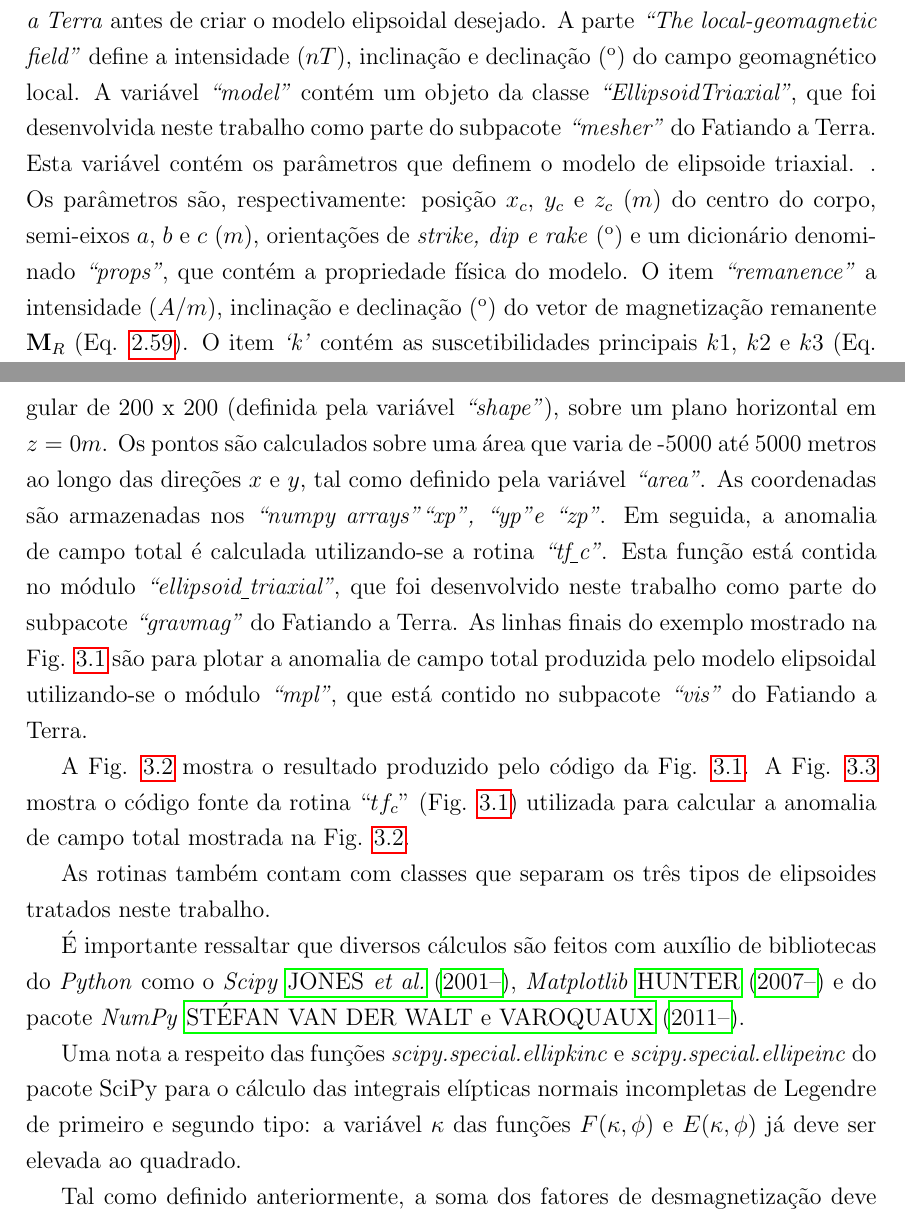
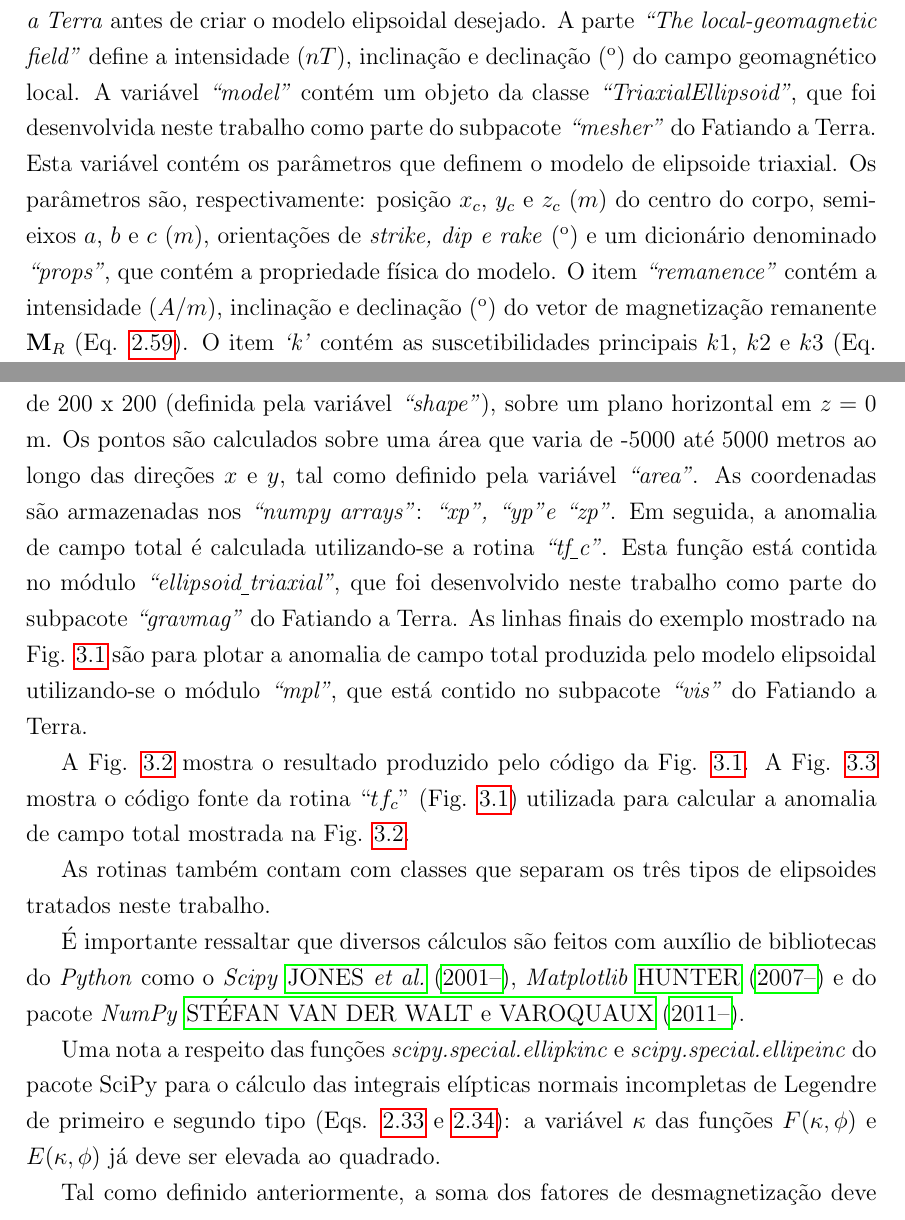
Before and after one commit to DiegoTaka/ellipsoid-magnetic, a LaTeX thesis (manuscript/thesis.tex, which reads manuscript/chap03.tex): two parts of pages 33 and 34 of 72, joined at a grey line, cut so that both start at the same text. The pictures show the PDF file manuscript/thesis.pdf that the author committed with the source.

Commit message:
Correcao implementacao computacional

```diff
--- a/manuscript/chap03.tex
+++ b/manuscript/chap03.tex
@@ -8,11 +8,11 @@ A Figura \ref{fig:Cookbook_Triaxial} exemplifica como calcular a anomalia de cam
 
 Como mostrado neste exemplo, é necessário importar outros módulos do \textit{Fatiando a Terra} antes de criar o modelo elipsoidal desejado.
 A parte \textit{``The local-geomagnetic field"} define a intensidade ($nT$), inclinação e declinação $(º)$ do campo geomagnético local.
-A variável \textit{``model"} contém um objeto da classe \textit{``EllipsoidTriaxial"}, que foi desenvolvida neste trabalho como parte do subpacote \textit{``mesher"} do Fatiando a Terra. Esta variável contém os parâmetros que definem o modelo de elipsoide triaxial. . Os parâmetros são, respectivamente: posição $x_c$, $y_c$ e $z_c$ ($m$) do centro do corpo, semi-eixos $a$, $b$ e $c$ ($m$), orientações de \textit{strike, dip e rake} $(º)$ e um dicionário denominado \textit{``props"}, que contém a propriedade física do  modelo. O item \textit{``remanence"} a intensidade ($A/m$), inclinação e declinação $(º)$ do vetor de magnetização remanente $\mathbf{M}_{R}$ (Eq. \ref{eq:M-p-remanence}). O item \textit{`k'} contém as suscetibilidades principais $k1$, $k2$ e $k3$ (Eq. \ref{eq:K}) e as orientações \textit{strike}, \textit{dip} e \textit{rake} utilizadas para calcular os vetores unitários $\mathbf{u}_{1}$, $\mathbf{u}_{2}$ e $\mathbf{u}_{3}$ que formam as colunas da matriz ortogonal $\mathbf{U}$ (Eq. \ref{eq:K}). Os vetores foram calculados utilizando-se as Eqs. \ref{eq:v1_triaxial_prolate},
+A variável \textit{``model"} contém um objeto da classe \textit{``TriaxialEllipsoid"}, que foi desenvolvida neste trabalho como parte do subpacote \textit{``mesher"} do Fatiando a Terra. Esta variável contém os parâmetros que definem o modelo de elipsoide triaxial. Os parâmetros são, respectivamente: posição $x_c$, $y_c$ e $z_c$ ($m$) do centro do corpo, semi-eixos $a$, $b$ e $c$ ($m$), orientações de \textit{strike, dip e rake} $(º)$ e um dicionário denominado \textit{``props"}, que contém a propriedade física do  modelo. O item \textit{``remanence"} contém a intensidade ($A/m$), inclinação e declinação $(º)$ do vetor de magnetização remanente $\mathbf{M}_{R}$ (Eq. \ref{eq:M-p-remanence}). O item \textit{`k'} contém as suscetibilidades principais $k1$, $k2$ e $k3$ (Eq. \ref{eq:K}) e as orientações \textit{strike}, \textit{dip} e \textit{rake} utilizadas para calcular os vetores unitários $\mathbf{u}_{1}$, $\mathbf{u}_{2}$ e $\mathbf{u}_{3}$ que formam as colunas da matriz ortogonal $\mathbf{U}$ (Eq. \ref{eq:K}). Os vetores foram calculados utilizando-se as Eqs. \ref{eq:v1_triaxial_prolate},
 \ref{eq:v2_triaxial_prolate}, \ref{eq:v3_triaxial_prolate}.
 As linhas seguintes definem as coordenadas dos pontos $(x, y, z)$ em que será calculada a anomalia de campo total produzida pelo modelo elipsoidal.
-Para tanto, utilizou-se o subpacote \textit{``gridder"} do Fatiando a Terra. Neste exemplos, os pontos estão distribuídos em uma grade regular de 200 x 200 (definida pela variável \textit{``shape"}), sobre um plano horizontal em $z = 0 m$. Os pontos são calculados sobre uma área que varia de -5000 até 5000 metros ao longo das direções $x$ e $y$, tal como definido pela variável \textit{``area"}.
-As coordenadas são armazenadas nos \textit{``numpy arrays" ``xp", ``yp" e ``zp"}. Em seguida, a anomalia de campo total é calculada utilizando-se a rotina \textit{``tf\underline{ }c"}. Esta função está contida no módulo \textit{``ellipsoid\underline{ }triaxial"}, que foi desenvolvido neste trabalho como parte do subpacote \textit{``gravmag"} do Fatiando a Terra. As linhas finais do exemplo mostrado na Fig. \ref{fig:Cookbook_Triaxial} são para plotar a anomalia de campo total produzida pelo modelo elipsoidal utilizando-se o módulo \textit{``mpl"}, que está contido no subpacote \textit{``vis"} do Fatiando a Terra.
+Para tanto, utilizou-se o subpacote \textit{``gridder"} do Fatiando a Terra. Neste exemplos, os pontos estão distribuídos em uma grade regular de 200 x 200 (definida pela variável \textit{``shape"}), sobre um plano horizontal em $z = 0$ m. Os pontos são calculados sobre uma área que varia de -5000 até 5000 metros ao longo das direções $x$ e $y$, tal como definido pela variável \textit{``area"}.
+As coordenadas são armazenadas nos \textit{``numpy arrays"}: \textit{``xp", ``yp" e ``zp"}. Em seguida, a anomalia de campo total é calculada utilizando-se a rotina \textit{``tf\underline{ }c"}. Esta função está contida no módulo \textit{``ellipsoid\underline{ }triaxial"}, que foi desenvolvido neste trabalho como parte do subpacote \textit{``gravmag"} do Fatiando a Terra. As linhas finais do exemplo mostrado na Fig. \ref{fig:Cookbook_Triaxial} são para plotar a anomalia de campo total produzida pelo modelo elipsoidal utilizando-se o módulo \textit{``mpl"}, que está contido no subpacote \textit{``vis"} do Fatiando a Terra.
 
 A Fig. \ref{fig:anomaly_exemplo} mostra o resultado produzido pelo código da Fig. \ref{fig:Cookbook_Triaxial}. A Fig. \ref{fig:func_triaxial} mostra o código fonte da rotina \textit{$``tf_c"$} (Fig. \ref{fig:Cookbook_Triaxial}) utilizada para calcular a anomalia de campo total mostrada na Fig. \ref{fig:anomaly_exemplo}.
 
@@ -38,7 +38,7 @@ As rotinas também contam com classes que separam os três tipos de elipsoides t
 
 É importante ressaltar que diversos cálculos são feitos com auxílio de bibliotecas do \textit{Python} como o \textit{Scipy} \citet{scipy}, \textit{Matplotlib} \citet{matplotlib} e do pacote \textit{NumPy} \citet{numpy}.
 
-Uma nota a respeito das funções \textit{scipy.special.ellipkinc} e \textit{scipy.special.ellipeinc} do pacote SciPy para o cálculo das integrais elípticas normais incompletas de Legendre de primeiro e segundo tipo: a variável $\kappa$ das funções $F(\kappa, \phi)$ e $E(\kappa, \phi)$ já deve ser elevada ao quadrado.
+Uma nota a respeito das funções \textit{scipy.special.ellipkinc} e \textit{scipy.special.ellipeinc} do pacote SciPy para o cálculo das integrais elípticas normais incompletas de Legendre de primeiro e segundo tipo (Eqs. \ref{eq:F-kappa-phi} e \ref{eq:E-kappa-phi}): a variável $\kappa$ das funções $F(\kappa, \phi)$ e $E(\kappa, \phi)$ já deve ser elevada ao quadrado.
 
 Tal como definido anteriormente, a soma dos fatores de desmagnetização deve ser igual à 1 (um), independente do tamanho dos eixos e do tipo de elipsoide. Para verificar esta propriedade, foi gerado 200 elipsoides triaxiais com semi-eixos $a = a_0 +u, \, b = b_0+u$ e $c = c_0+u$, em que $a_0=500$ m, $b_0=100$ m, $c_0=50$ m e $500  \le u \le 30000$ m. A Fig. \ref{fig:teste_n_soma} mostra a soma dos fatores de desmagnetização $\tilde{n}^{\dagger}_{11}$, $\tilde{n}^{\dagger}_{22}$ e $\tilde{n}^{\dagger}_{33}$ calculados pelas Eqs. \ref{eq:n-tilde-dagger-11-triaxial}, \ref{eq:n-tilde-dagger-22-triaxial} e \ref{eq:n-tilde-dagger-33-triaxial} para este conjunto de elipsoides e serve como validação de parte das rotinas apresentadas neste trabalho.
 
```
Also changed, not shown: manuscript/thesis.pdf, 2 other files.
